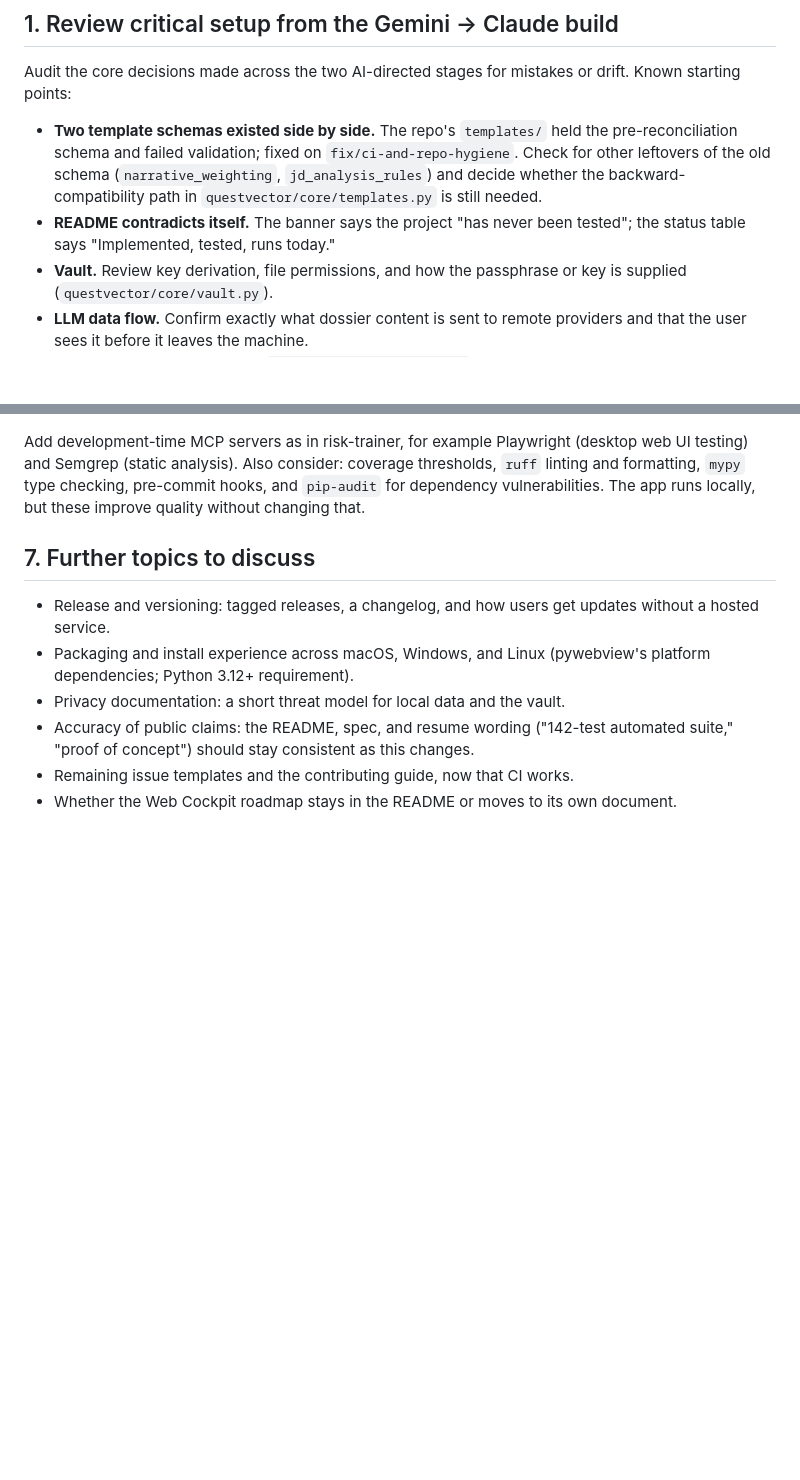
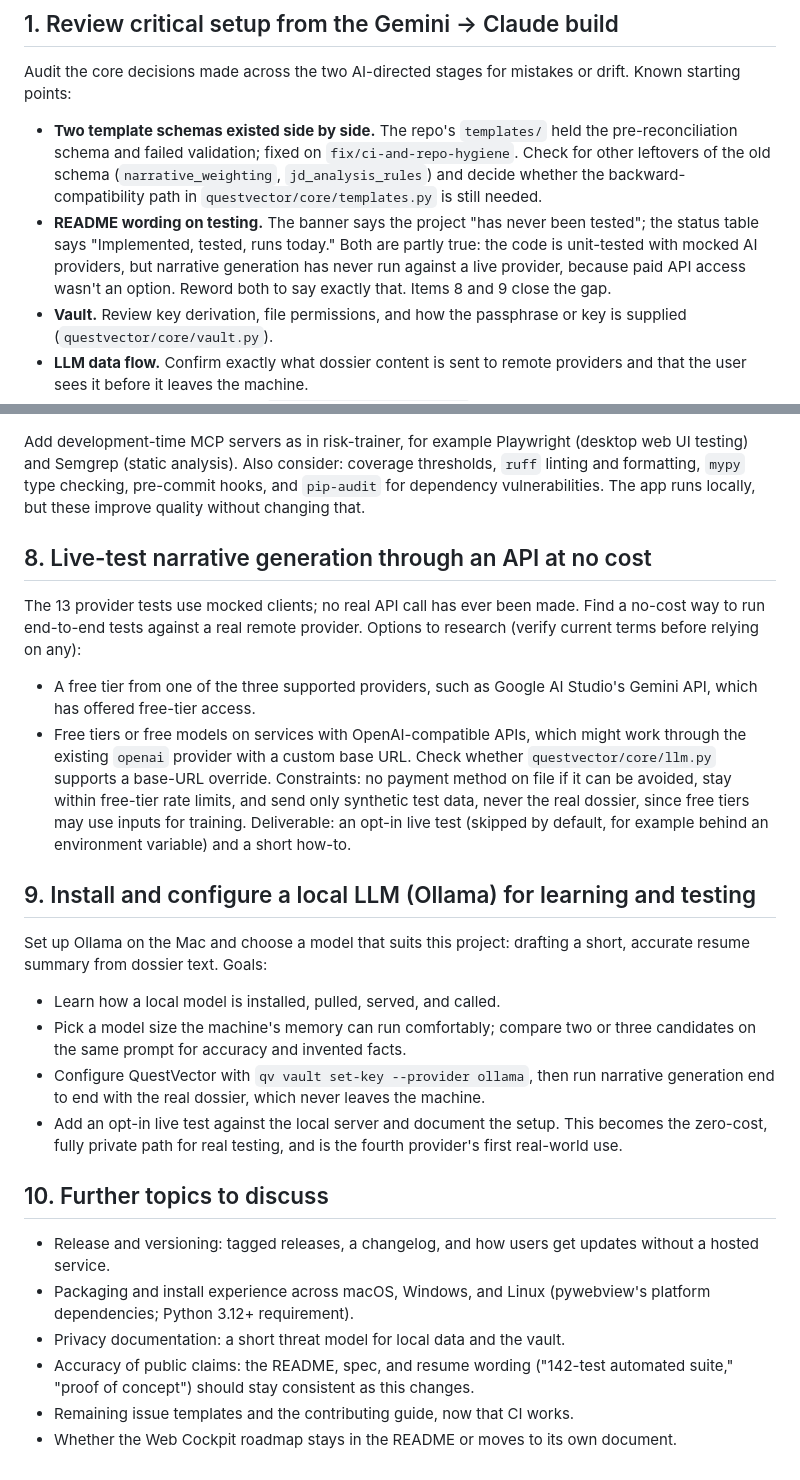
Before and after one commit to dustenatx/QuestVector, a Markdown page: docs/BACKLOG.md, 2 parts joined by grey strips. Rendered like a GitHub page; blank space fills up the shorter version.

Commit message:
Backlog: add no-cost live API testing and local LLM setup
Co-Authored-By: Claude Opus 5.5 <noreply@anthropic.com>
Claude-Session: https://claude.ai/code/session_01Ba4LEceAFNjFHXAQaGWcBr

```diff
--- a/docs/BACKLOG.md
+++ b/docs/BACKLOG.md
@@ -11,8 +11,11 @@ or drift. Known starting points:
   `fix/ci-and-repo-hygiene`. Check for other leftovers of the old schema
   (`narrative_weighting`, `jd_analysis_rules`) and decide whether the
   backward-compatibility path in `questvector/core/templates.py` is still needed.
-- **README contradicts itself.** The banner says the project "has never been
-  tested"; the status table says "Implemented, tested, runs today."
+- **README wording on testing.** The banner says the project "has never been
+  tested"; the status table says "Implemented, tested, runs today." Both are
+  partly true: the code is unit-tested with mocked AI providers, but narrative
+  generation has never run against a live provider, because paid API access
+  wasn't an option. Reword both to say exactly that. Items 8 and 9 close the gap.
 - **Vault.** Review key derivation, file permissions, and how the passphrase or
   key is supplied (`questvector/core/vault.py`).
 - **LLM data flow.** Confirm exactly what dossier content is sent to remote
@@ -67,7 +70,35 @@ coverage thresholds, `ruff` linting and formatting, `mypy` type checking,
 pre-commit hooks, and `pip-audit` for dependency vulnerabilities. The app
 runs locally, but these improve quality without changing that.
 
-## 7. Further topics to discuss
+## 8. Live-test narrative generation through an API at no cost
+The 13 provider tests use mocked clients; no real API call has ever been
+made. Find a no-cost way to run end-to-end tests against a real remote
+provider. Options to research (verify current terms before relying on any):
+- A free tier from one of the three supported providers, such as Google
+  AI Studio's Gemini API, which has offered free-tier access.
+- Free tiers or free models on services with OpenAI-compatible APIs, which
+  might work through the existing `openai` provider with a custom base URL.
+  Check whether `questvector/core/llm.py` supports a base-URL override.
+Constraints: no payment method on file if it can be avoided, stay within
+free-tier rate limits, and send only synthetic test data, never the real
+dossier, since free tiers may use inputs for training. Deliverable: an opt-in
+live test (skipped by default, for example behind an environment variable)
+and a short how-to.
+
+## 9. Install and configure a local LLM (Ollama) for learning and testing
+Set up Ollama on the Mac and choose a model that suits this project: drafting
+a short, accurate resume summary from dossier text. Goals:
+- Learn how a local model is installed, pulled, served, and called.
+- Pick a model size the machine's memory can run comfortably; compare two or
+  three candidates on the same prompt for accuracy and invented facts.
+- Configure QuestVector with `qv vault set-key --provider ollama`, then run
+  narrative generation end to end with the real dossier, which never leaves
+  the machine.
+- Add an opt-in live test against the local server and document the setup.
+This becomes the zero-cost, fully private path for real testing, and is the
+fourth provider's first real-world use.
+
+## 10. Further topics to discuss
 - Release and versioning: tagged releases, a changelog, and how users get
   updates without a hosted service.
 - Packaging and install experience across macOS, Windows, and Linux
```
